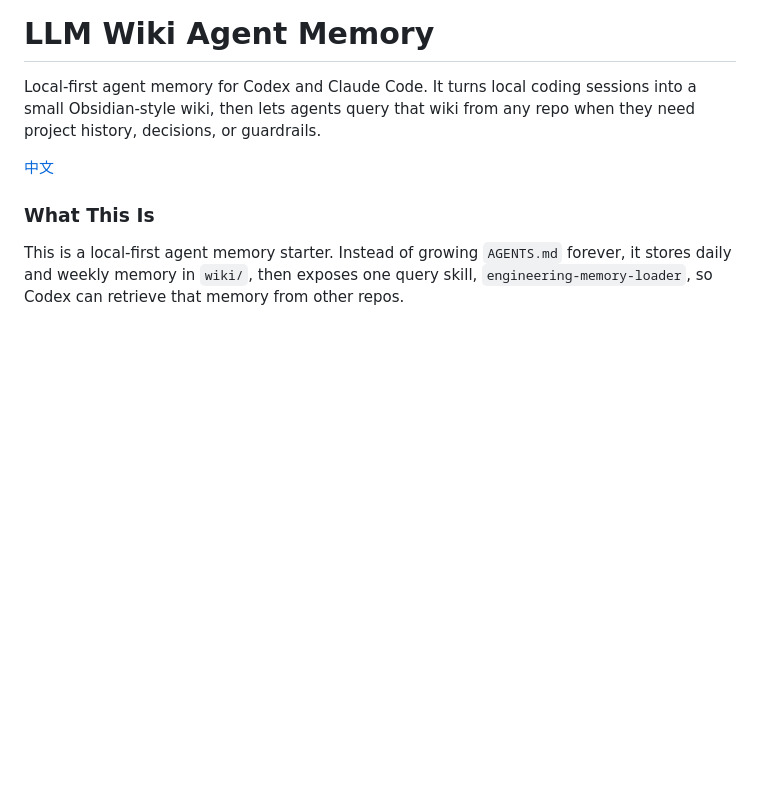
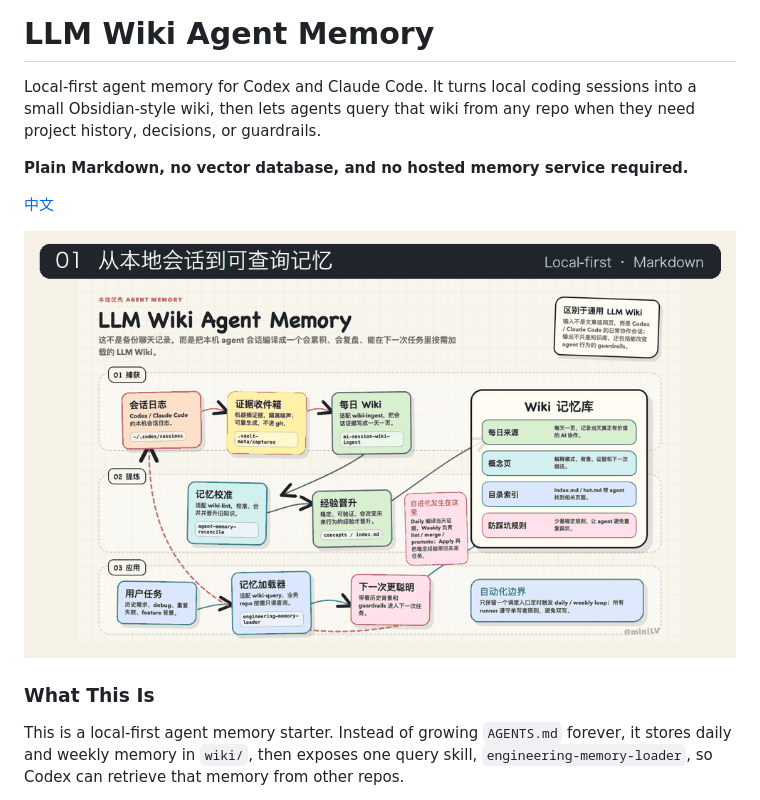
Before and after one commit to miniLV/llm-wiki-agent-memory, a Markdown page: README.en.md, the part around the change. Rendered like a GitHub page; pictures changed too: docs/assets/demo.gif (added); blank space fills up the shorter version.

```diff
--- a/README.en.md
+++ b/README.en.md
@@ -2,7 +2,11 @@
 
 Local-first agent memory for Codex and Claude Code. It turns local coding sessions into a small Obsidian-style wiki, then lets agents query that wiki from any repo when they need project history, decisions, or guardrails.
 
+**Plain Markdown, no vector database, and no hosted memory service required.**
+
 [中文](README.md)
+
+![LLM Wiki Agent Memory demo](docs/assets/demo.gif)
 
 ### What This Is
 
```
Also changed, not shown: README.md (+8 -0 lines), docs/releases/v0.1.0.md (added, +28 -0 lines).
